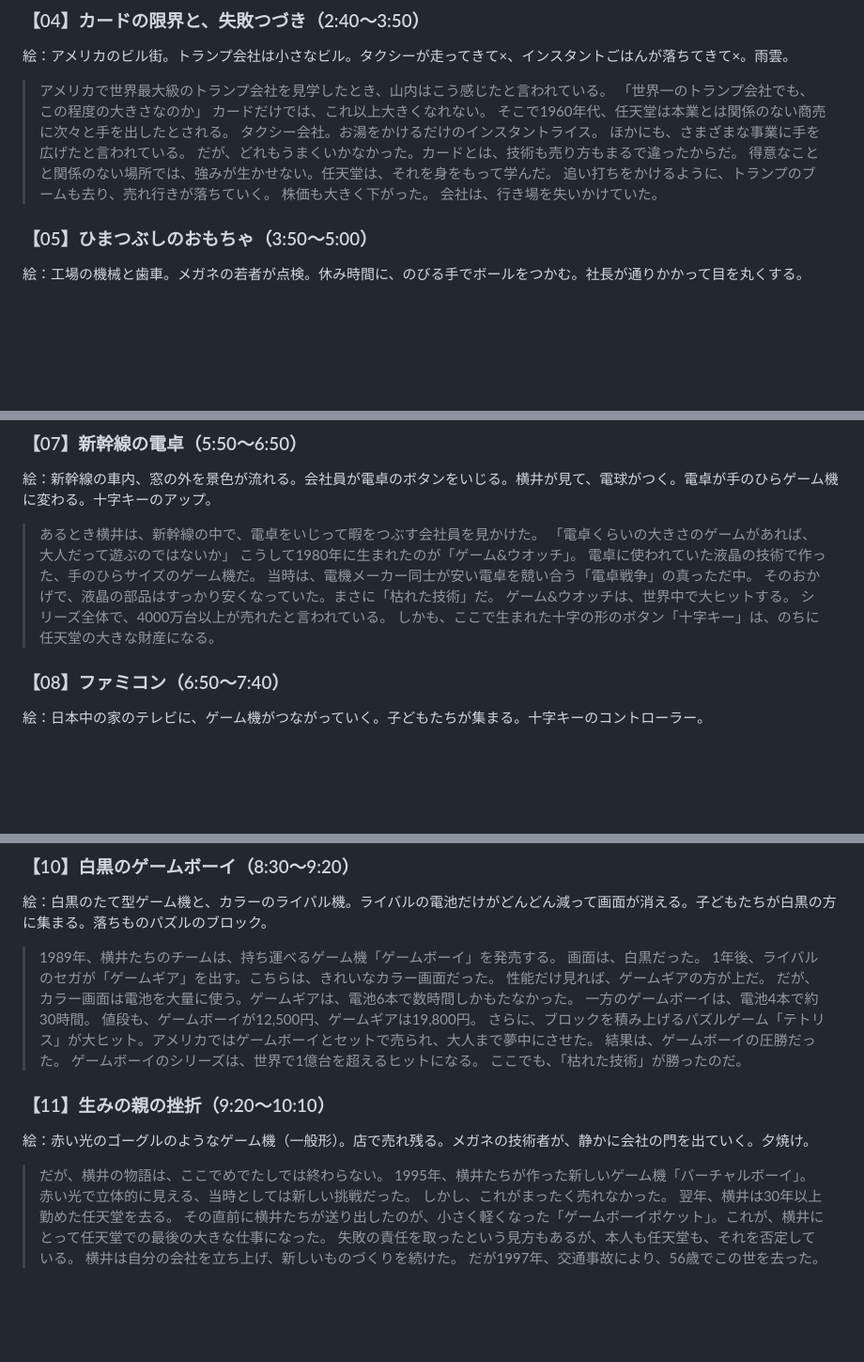
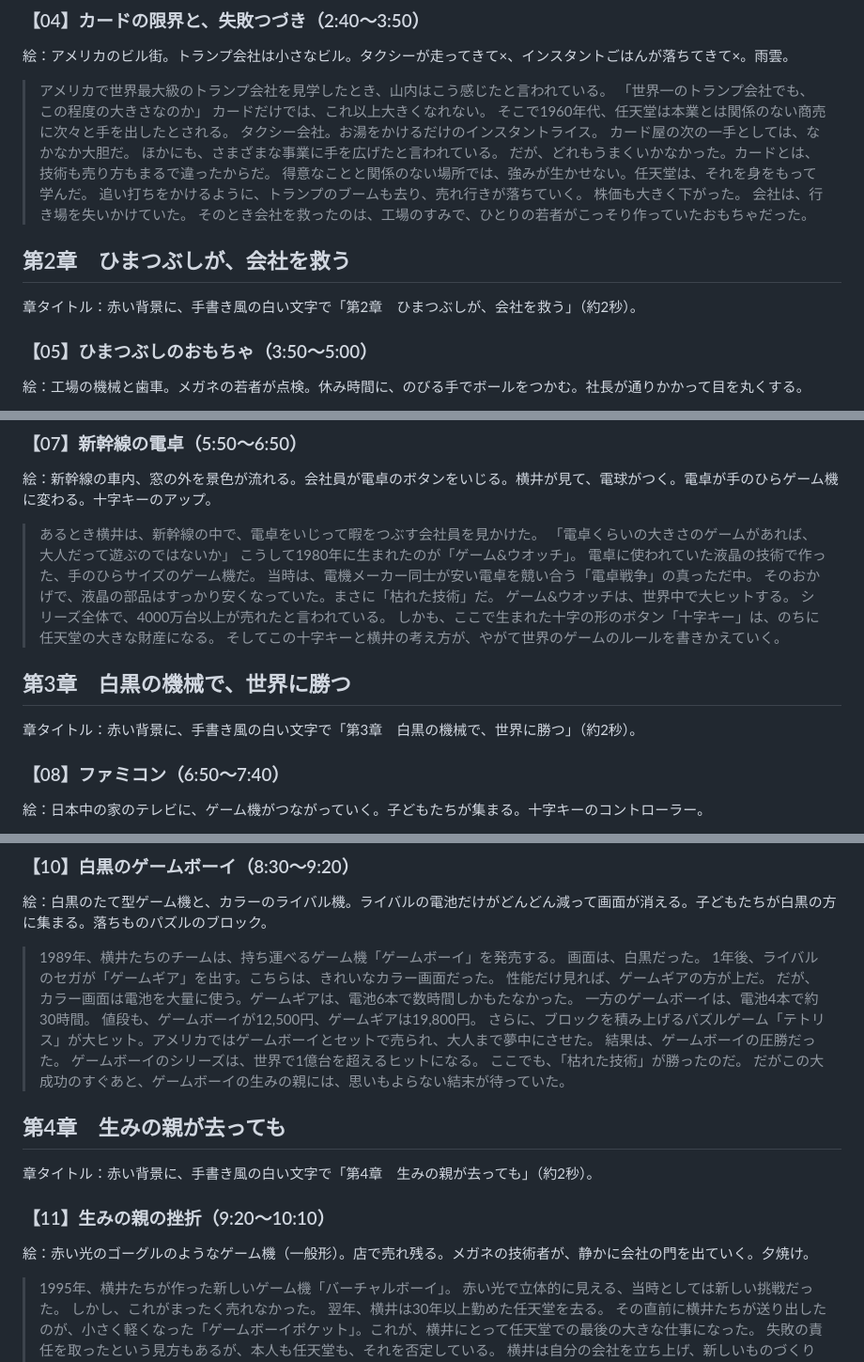
Before and after one commit to xxxainumaxxx-hash/sonae-navi, a Markdown page: youtube/scripts/long-01-nintendo.md, 3 parts joined by grey strips. Shown at 94% size. Rendered like a GitHub page; blank space fills up the shorter version.

```diff
--- a/youtube/scripts/long-01-nintendo.md
+++ b/youtube/scripts/long-01-nintendo.md
@@ -61,12 +67,18 @@
 > カードだけでは、これ以上大きくなれない。
 > そこで1960年代、任天堂は本業とは関係のない商売に次々と手を出したとされる。
 > タクシー会社。お湯をかけるだけのインスタントライス。
+> カード屋の次の一手としては、なかなか大胆だ。
 > ほかにも、さまざまな事業に手を広げたと言われている。
 > だが、どれもうまくいかなかった。カードとは、技術も売り方もまるで違ったからだ。
 > 得意なことと関係のない場所では、強みが生かせない。任天堂は、それを身をもって学んだ。
 > 追い打ちをかけるように、トランプのブームも去り、売れ行きが落ちていく。
 > 株価も大きく下がった。
 > 会社は、行き場を失いかけていた。
+> そのとき会社を救ったのは、工場のすみで、ひとりの若者がこっそり作っていたおもちゃだった。
+
+
+## 第2章　ひまつぶしが、会社を救う
+章タイトル：赤い背景に、手書き風の白い文字で「第2章　ひまつぶしが、会社を救う」（約2秒）。
 
 ### 【05】ひまつぶしのおもちゃ（3:50〜5:00）
 絵：工場の機械と歯車。メガネの若者が点検。休み時間に、のびる手でボールをつかむ。社長が通りかかって目を丸くする。
@@ -107,6 +119,11 @@
 > ゲーム&ウオッチは、世界中で大ヒットする。
 > シリーズ全体で、4000万台以上が売れたと言われている。
 > しかも、ここで生まれた十字の形のボタン「十字キー」は、のちに任天堂の大きな財産になる。
+> そしてこの十字キーと横井の考え方が、やがて世界のゲームのルールを書きかえていく。
+
+
+## 第3章　白黒の機械で、世界に勝つ
+章タイトル：赤い背景に、手書き風の白い文字で「第3章　白黒の機械で、世界に勝つ」（約2秒）。
 
 ### 【08】ファミコン（6:50〜7:40）
 絵：日本中の家のテレビに、ゲーム機がつながっていく。子どもたちが集まる。十字キーのコントローラー。
@@ -143,10 +160,14 @@
 > 結果は、ゲームボーイの圧勝だった。
 > ゲームボーイのシリーズは、世界で1億台を超えるヒットになる。
 > ここでも、「枯れた技術」が勝ったのだ。
+> だがこの大成功のすぐあと、ゲームボーイの生みの親には、思いもよらない結末が待っていた。
+
+
+## 第4章　生みの親が去っても
+章タイトル：赤い背景に、手書き風の白い文字で「第4章　生みの親が去っても」（約2秒）。
 
 ### 【11】生みの親の挫折（9:20〜10:10）
 絵：赤い光のゴーグルのようなゲーム機（一般形）。店で売れ残る。メガネの技術者が、静かに会社の門を出ていく。夕焼け。
-> だが、横井の物語は、ここでめでたしでは終わらない。
 > 1995年、横井たちが作った新しいゲーム機「バーチャルボーイ」。
 > 赤い光で立体的に見える、当時としては新しい挑戦だった。
 > しかし、これがまったく売れなかった。
```
Also changed, not shown: other parts of youtube/scripts/long-01-nintendo.md (+29 -17 lines).
